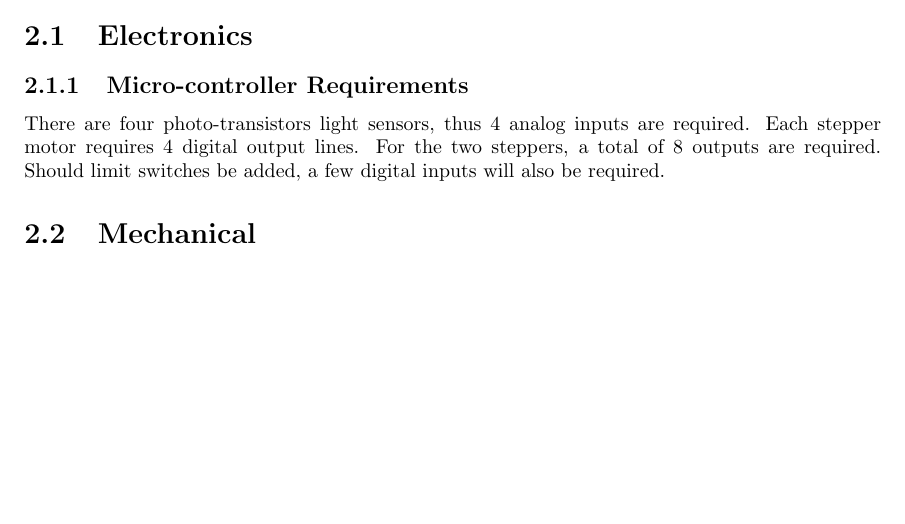
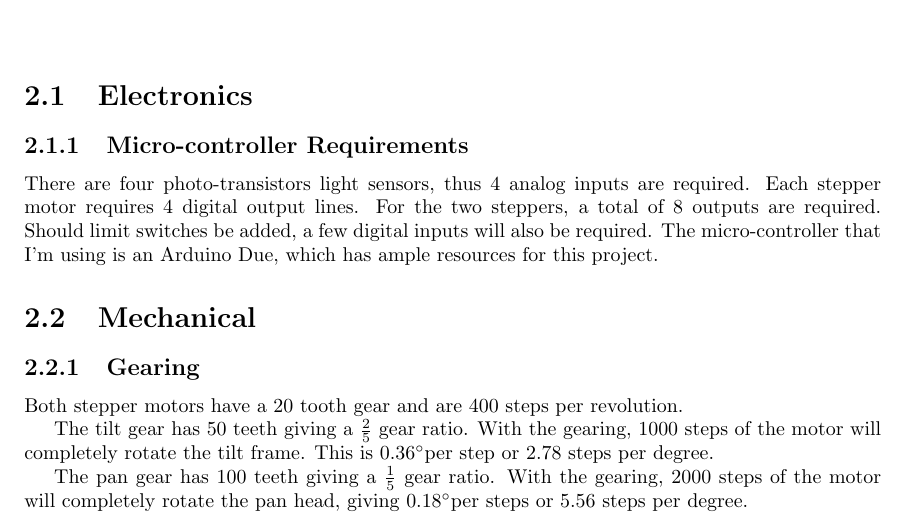
Before and after one commit to BrentSeidel/light-tracker, a LaTeX thesis (documentation/Light-Tracker.tex): part of page 6 of 7, cut so that both start at the same text, the shorter picture padded with empty space. Compiled offline with pdfLaTeX.

Commit message:
Move information about gear ratios to documentation from an OpenSCAD file so that it will be more accessible.

```diff
--- a/documentation/Light-Tracker.tex
+++ b/documentation/Light-Tracker.tex
@@ -11,6 +11,8 @@
 
 \usepackage{fancyvrb}
 \usepackage{fancybox}
+
+\usepackage{gensymb}
 
 \usepackage{url}
 %
@@ -68,9 +70,15 @@ The light tracker was conceived as a way to test a 3-D printed pan and tilt plat
 \chapter{Hardware}
 \section{Electronics}
 \subsection{Micro-controller Requirements}
-There are four photo-transistors light sensors, thus 4 analog inputs are required.  Each stepper motor requires 4 digital output lines.  For the two steppers, a total of 8 outputs are required.  Should limit switches be added, a few digital inputs will also be required.
+There are four photo-transistors light sensors, thus 4 analog inputs are required.  Each stepper motor requires 4 digital output lines.  For the two steppers, a total of 8 outputs are required.  Should limit switches be added, a few digital inputs will also be required.  The micro-controller that I'm using is an Arduino Due, which has ample resources for this project.
 
 \section{Mechanical}
+\subsection{Gearing}
+Both stepper motors have a 20 tooth gear and are 400 steps per revolution.
+
+The tilt gear has 50 teeth giving a $\frac{2}{5}$ gear ratio.  With the gearing, 1000 steps of the motor will completely rotate the tilt frame.  This is 0.36\degree per step or 2.78 steps per degree.
+
+The pan gear has 100 teeth giving a $\frac{1}{5}$ gear ratio.  With the gearing, 2000 steps of the motor will completely rotate the pan head, giving 0.18\degree per steps or 5.56 steps per degree.
 
 %----------------------------------------------------------
 \chapter{Software}
```
Also changed, not shown: documentation/Light-Tracker.pdf, 1 other file.
